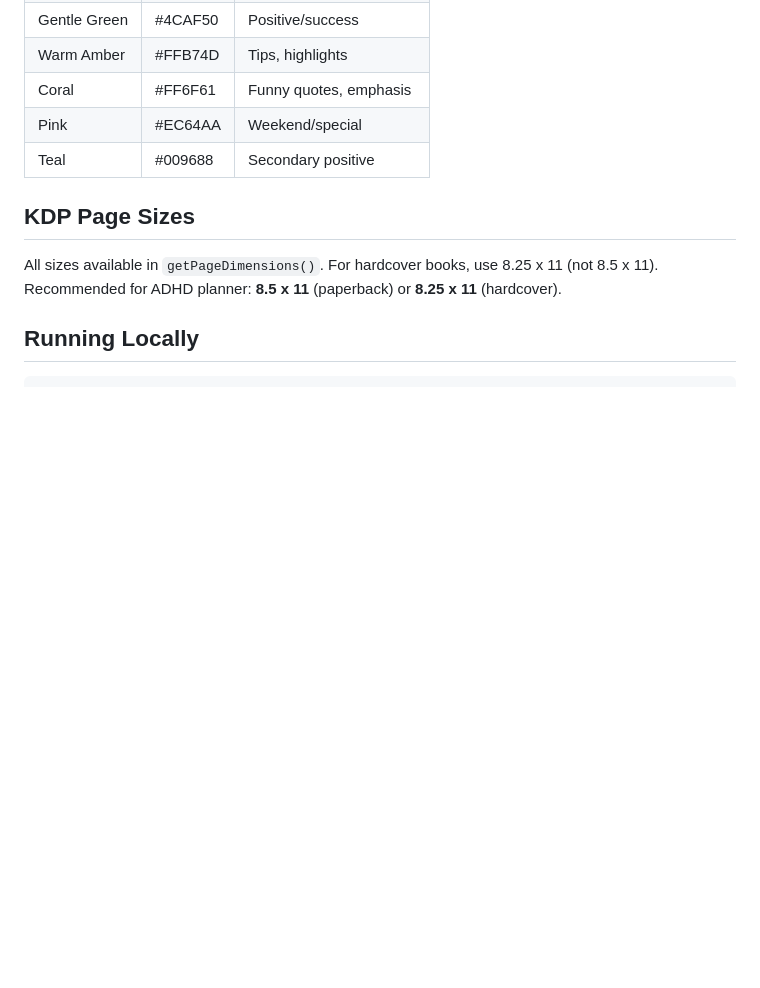
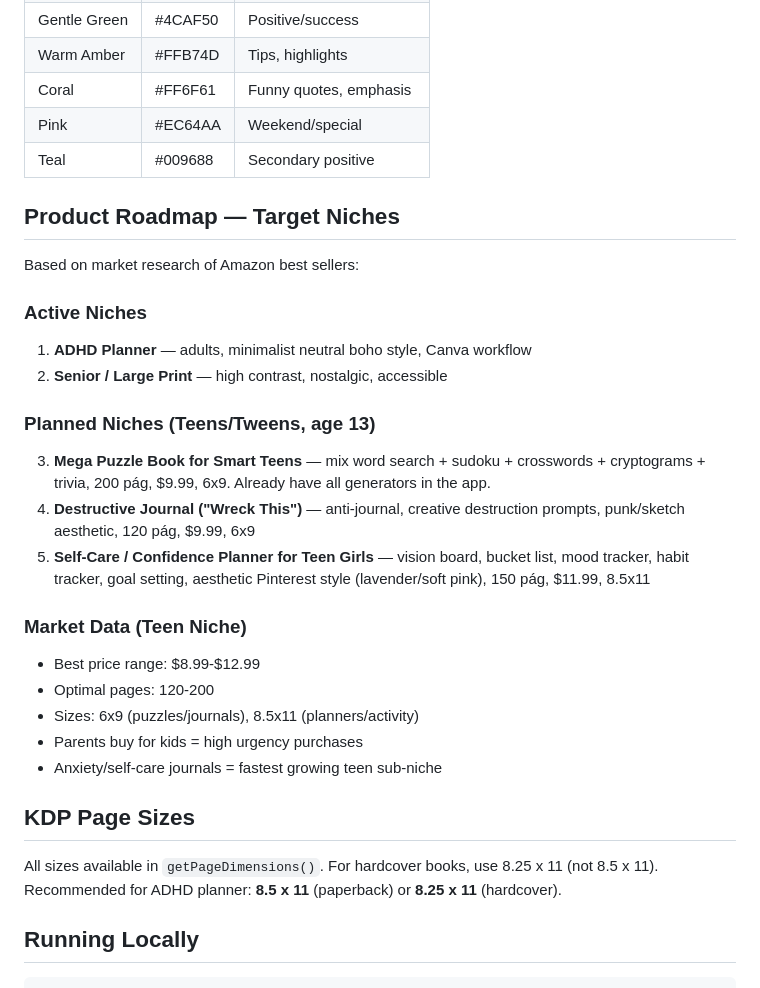
Before and after one commit to lilyrcolumbus-hash/kdp-book-factory, a Markdown page: CLAUDE.md, the part around one of its changes. GitHub-like rendering; blank space fills up the shorter version.

```diff
--- a/CLAUDE.md
+++ b/CLAUDE.md
@@ -71,6 +106,25 @@ The ADHD planner has two modes:
 | Pink | #EC64AA | Weekend/special |
 | Teal | #009688 | Secondary positive |
 
+## Product Roadmap — Target Niches
+Based on market research of Amazon best sellers:
+
+### Active Niches
+1. **ADHD Planner** — adults, minimalist neutral boho style, Canva workflow
+2. **Senior / Large Print** — high contrast, nostalgic, accessible
+
+### Planned Niches (Teens/Tweens, age 13)
+3. **Mega Puzzle Book for Smart Teens** — mix word search + sudoku + crosswords + cryptograms + trivia, 200 pág, $9.99, 6x9. Already have all generators in the app.
+4. **Destructive Journal ("Wreck This")** — anti-journal, creative destruction prompts, punk/sketch aesthetic, 120 pág, $9.99, 6x9
+5. **Self-Care / Confidence Planner for Teen Girls** — vision board, bucket list, mood tracker, habit tracker, goal setting, aesthetic Pinterest style (lavender/soft pink), 150 pág, $11.99, 8.5x11
+
+### Market Data (Teen Niche)
+- Best price range: $8.99-$12.99
+- Optimal pages: 120-200
+- Sizes: 6x9 (puzzles/journals), 8.5x11 (planners/activity)
+- Parents buy for kids = high urgency purchases
+- Anxiety/self-care journals = fastest growing teen sub-niche
+
 ## KDP Page Sizes
 All sizes available in `getPageDimensions()`. For hardcover books, use 8.25 x 11 (not 8.5 x 11). Recommended for ADHD planner: **8.5 x 11** (paperback) or **8.25 x 11** (hardcover).
 
```
Also changed, not shown: other parts of CLAUDE.md (+38 -2 lines).
